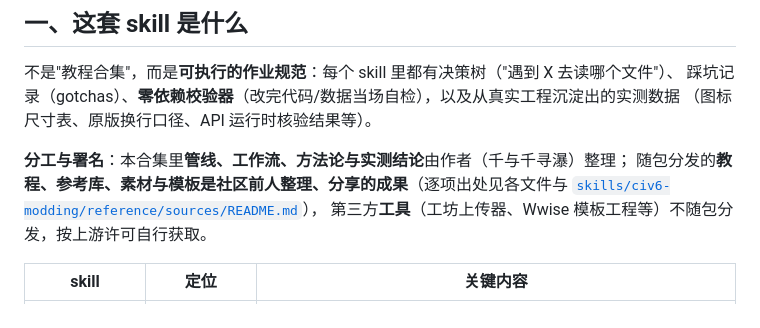
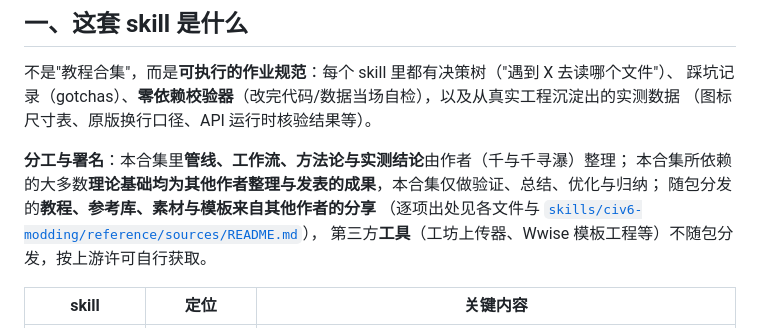
Before and after one commit to nuanyuqingfeng/civ6-modding-skills, a Markdown page: README.md, the part around the change. Drawn GitHub-style.

Commit message:
Update README for clearer resource attribution02
Clarified attribution of tutorials and resources in the README.

```diff
--- a/README.md
+++ b/README.md
@@ -15,7 +15,9 @@ UI、2D 美术素材、原版美术引用链、音频管线、工坊发布与运
 （图标尺寸表、原版换行口径、API 运行时核验结果等）。
 
 **分工与署名**：本合集里**管线、工作流、方法论与实测结论**由作者（千与千寻瀑）整理；
-随包分发的**教程、参考库、素材与模板是社区前人整理、分享的成果**（逐项出处见各文件与 [`skills/civ6-modding/reference/sources/README.md`](skills/civ6-modding/reference/sources/README.md)），
+本合集所依赖的大多数**理论基础均为其他作者整理与发表的成果**，本合集仅做验证、总结、优化与归纳；
+随包分发的**教程、参考库、素材与模板来自其他作者的分享**
+（逐项出处见各文件与 [`skills/civ6-modding/reference/sources/README.md`](skills/civ6-modding/reference/sources/README.md)），
 第三方**工具**（工坊上传器、Wwise 模板工程等）不随包分发，按上游许可自行获取。
 
 | skill | 定位 | 关键内容 |
```
